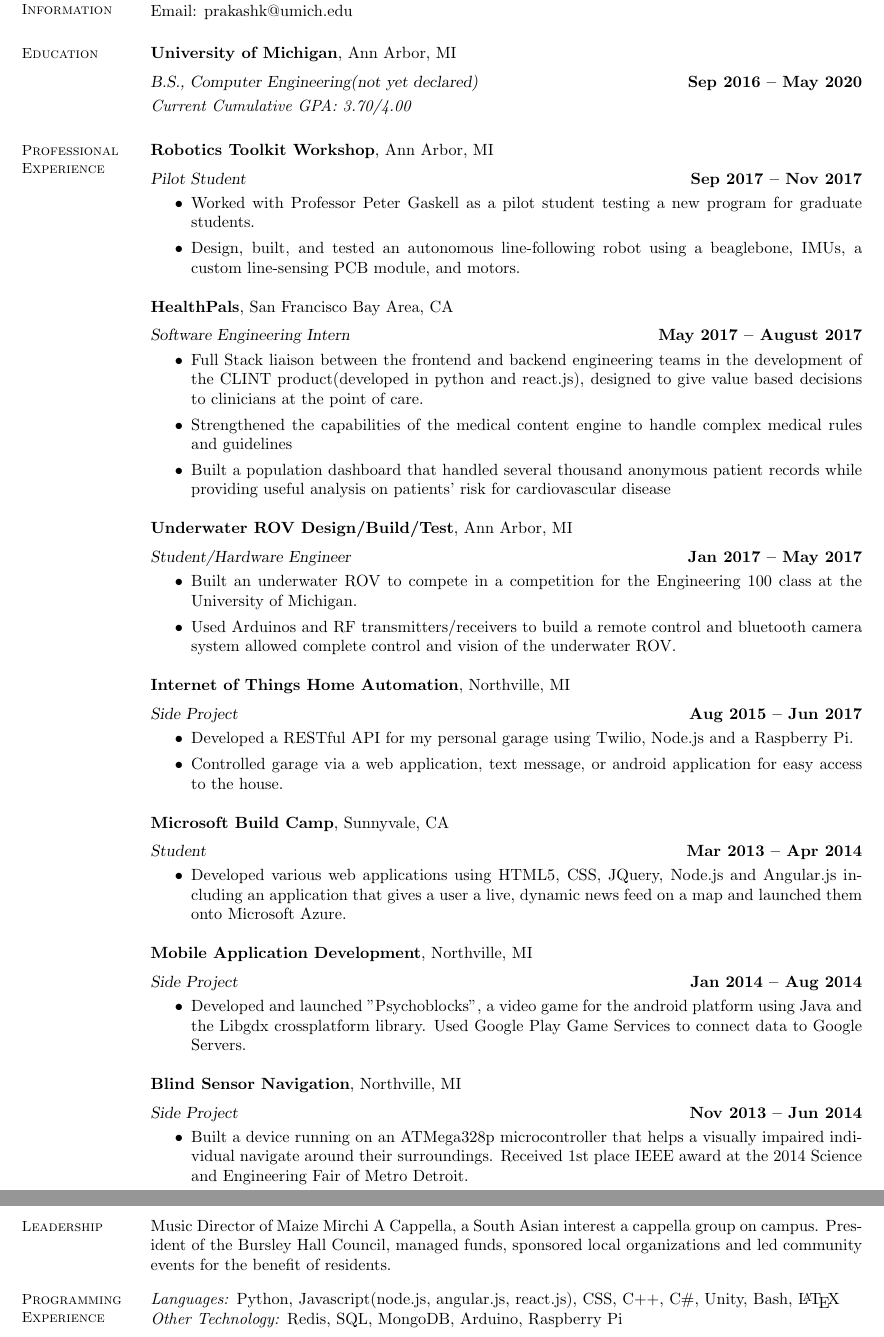
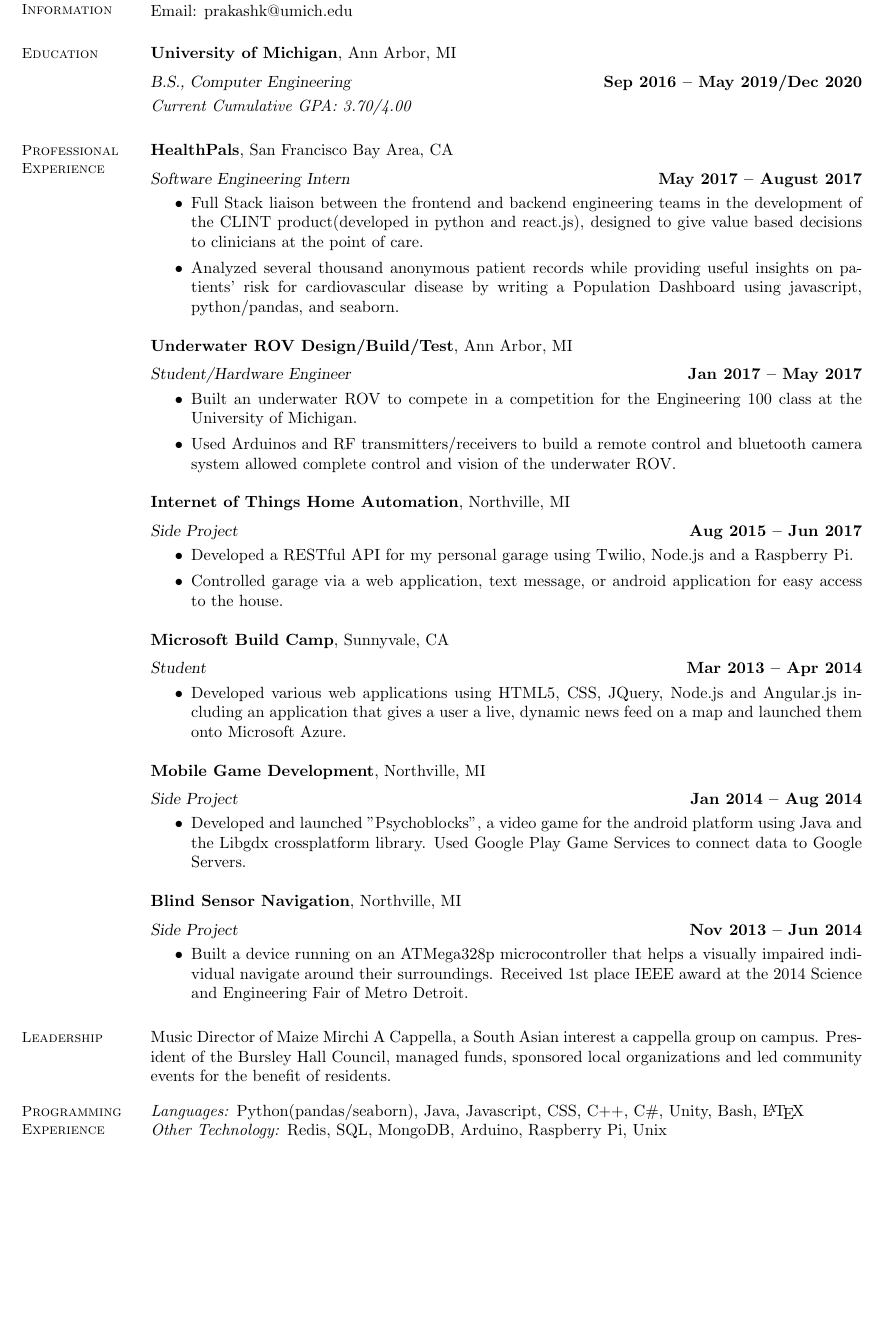
Before and after one commit to pkash16/Resume, a LaTeX CV (resume.tex): two parts of pages 1 and 2 of 2 before the commit and part of the page after it, the two joined at a grey line, cut so that both start at the same text, the shorter picture padded with empty space. Compiled offline with pdfLaTeX.

Commit message:
software fixes

```diff
--- a/resume.tex
+++ b/resume.tex
@@ -12,24 +12,15 @@
     \section{\mysidestyle Education}
 
     \textbf{University of Michigan}, Ann Arbor, MI \vspace{2mm}\\\vspace{1mm}%
-    \textsl{B.S., Computer Engineering(not yet declared)} \hfill \textbf{Sep 2016 -- May 2020}\\
+    \textsl{B.S., Computer Engineering} \hfill \textbf{Sep 2016 -- May 2019/Dec 2020}\\
    	\emph{Current Cumulative GPA: 3.70/4.00}
 
     \section{\mysidestyle Professional\\Experience}
-
-    \textbf{Robotics Toolkit Workshop}, Ann Arbor, MI \vspace{2mm}\\\vspace{1mm}%
-    \textsl{Pilot Student} \hfill \textbf{Sep 2017 -- Nov 2017}
-    \begin{itemize}
-    	\item Worked with Professor Peter Gaskell as a pilot student testing a new program for graduate students.
-    	\item Design, built, and tested an autonomous line-following robot using a beaglebone, IMUs, a custom line-sensing PCB module, and motors.
-    \end{itemize}
-
     \textbf{HealthPals}, San Francisco Bay Area, CA \vspace{2mm}\\\vspace{1mm}%
     \textsl{Software Engineering Intern} \hfill \textbf{May 2017 -- August 2017}
     \begin{itemize}
     \item Full Stack liaison between the frontend and backend engineering teams in the development of the CLINT product(developed in python and react.js), designed to give value based decisions to clinicians at the point of care.
-    \item Strengthened the capabilities of the medical content engine to handle complex medical rules and guidelines
-    \item Built a population dashboard that handled several thousand anonymous patient records while providing useful analysis on patients' risk for cardiovascular disease
+    \item Analyzed several thousand anonymous patient records while providing useful insights on patients' risk for cardiovascular disease by writing a Population Dashboard using javascript, python/pandas, and seaborn.
     \end{itemize}
 
 
@@ -56,7 +47,7 @@
     	\item Developed various web applications using HTML5, CSS, JQuery, Node.js and Angular.js including an application that gives a user a live, dynamic news feed on a map and launched them onto Microsoft Azure.
     \end{itemize}
 
-    \textbf{Mobile Application Development}, Northville, MI \vspace{2mm}\\\vspace{1mm}%
+    \textbf{Mobile Game Development}, Northville, MI \vspace{2mm}\\\vspace{1mm}%
     \textsl{Side Project} \hfill \textbf{Jan 2014 -- Aug 2014}
     \begin{itemize}
     	\item 	Developed and launched "Psychoblocks", a video game for the android platform using Java and the Libgdx cross­platform library. Used Google Play Game Services to connect data to Google Servers.
@@ -76,7 +67,7 @@
 
     \section{\mysidestyle Programming\\Experience}
 
-    \emph{Languages:} Python, Javascript(node.js, angular.js, react.js), CSS, C++, C\#, Unity, Bash, \LaTeX \\
-    \emph{Other Technology:} Redis, SQL, MongoDB, Arduino, Raspberry Pi
+    \emph{Languages:} Python(pandas/seaborn), Java, Javascript, CSS, C++, C\#, Unity, Bash, \LaTeX \\
+    \emph{Other Technology:} Redis, SQL, MongoDB, Arduino, Raspberry Pi, Unix
 \end{resume}
 \end{document}
```
Also changed, not shown: resume.pdf, 2 other files.
